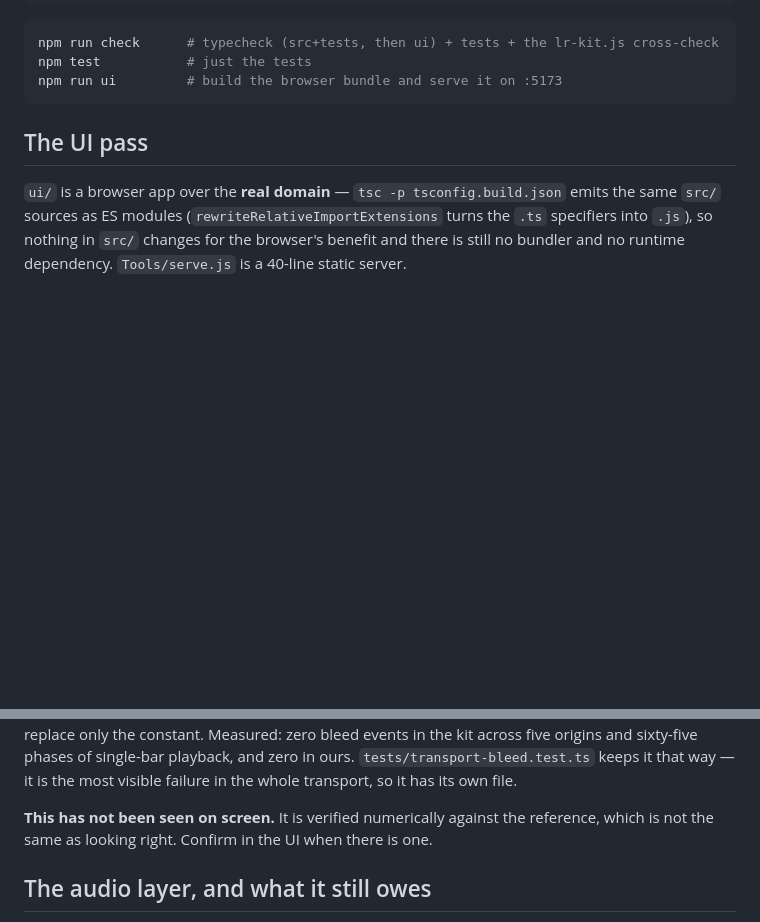
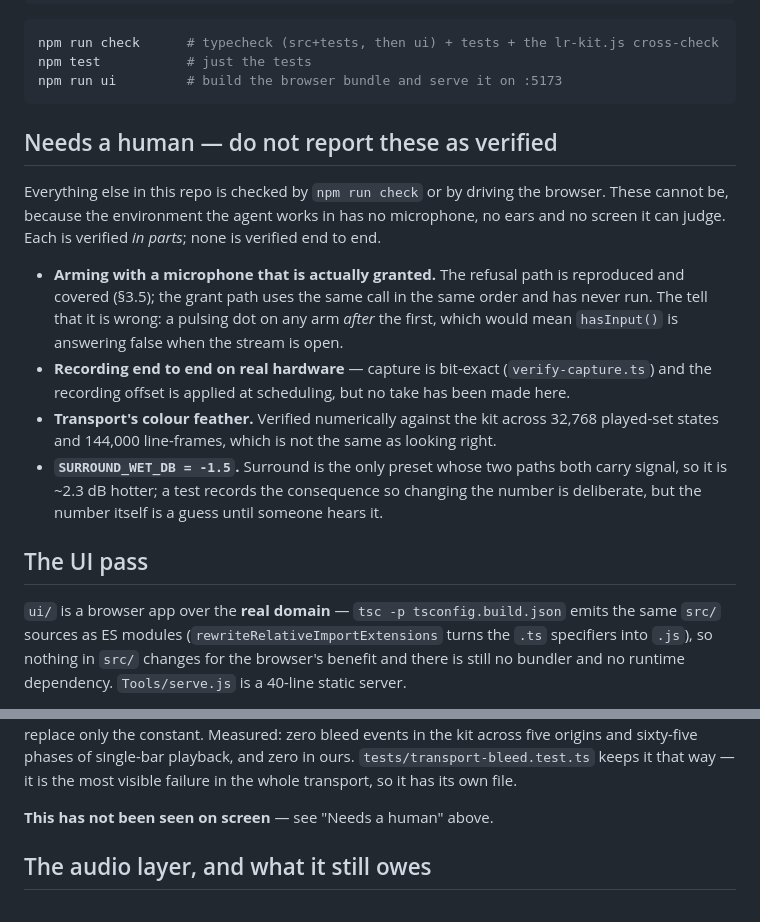
Before and after one commit to collinrandolph/loopmemo, a Markdown page: CLAUDE.md, 2 parts joined by grey strips. GitHub-like rendering; blank space fills up the shorter version.

Commit message:
Collect what only a human can verify
The grant path for arming has never run - this environment has no
microphone, so only the refusal is covered. Three other flags of the same
kind were already scattered through CLAUDE.md, so they are gathered into one
short list rather than left to be rediscovered: recording end to end,
transport's colour feather, and SURROUND_WET_DB.

Each entry says what IS verified and what the tell would be if the
unverified half is wrong - for arming, a pulsing dot on any arm after the
first, which would mean hasInput() answers false while the stream is open.

Co-Authored-By: Claude Opus 5 <noreply@anthropic.com>

````diff
--- a/CLAUDE.md
+++ b/CLAUDE.md
@@ -103,6 +103,24 @@ npm run check      # typecheck (src+tests, then ui) + tests + the lr-kit.js cros
 npm test           # just the tests
 npm run ui         # build the browser bundle and serve it on :5173
 ```
+
+## Needs a human — do not report these as verified
+
+Everything else in this repo is checked by `npm run check` or by driving the browser. These
+cannot be, because the environment the agent works in has no microphone, no ears and no screen it
+can judge. Each is verified *in parts*; none is verified end to end.
+
+- **Arming with a microphone that is actually granted.** The refusal path is reproduced and
+  covered (§3.5); the grant path uses the same call in the same order and has never run. The tell
+  that it is wrong: a pulsing dot on any arm *after* the first, which would mean `hasInput()` is
+  answering false when the stream is open.
+- **Recording end to end on real hardware** — capture is bit-exact (`verify-capture.ts`) and the
+  recording offset is applied at scheduling, but no take has been made here.
+- **Transport's colour feather.** Verified numerically against the kit across 32,768 played-set
+  states and 144,000 line-frames, which is not the same as looking right.
+- **`SURROUND_WET_DB = -1.5`.** Surround is the only preset whose two paths both carry signal, so
+  it is ~2.3 dB hotter; a test records the consequence so changing the number is deliberate, but
+  the number itself is a guess until someone hears it.
 
 ## The UI pass
 
@@ -458,8 +476,7 @@ events in the kit across five origins and sixty-five phases of single-bar playba
 in ours. `tests/transport-bleed.test.ts` keeps it that way — it is the most visible failure
 in the whole transport, so it has its own file.
 
-**This has not been seen on screen.** It is verified numerically against the reference, which
-is not the same as looking right. Confirm in the UI when there is one.
+**This has not been seen on screen** — see "Needs a human" above.
 
 ## The audio layer, and what it still owes
 
````
